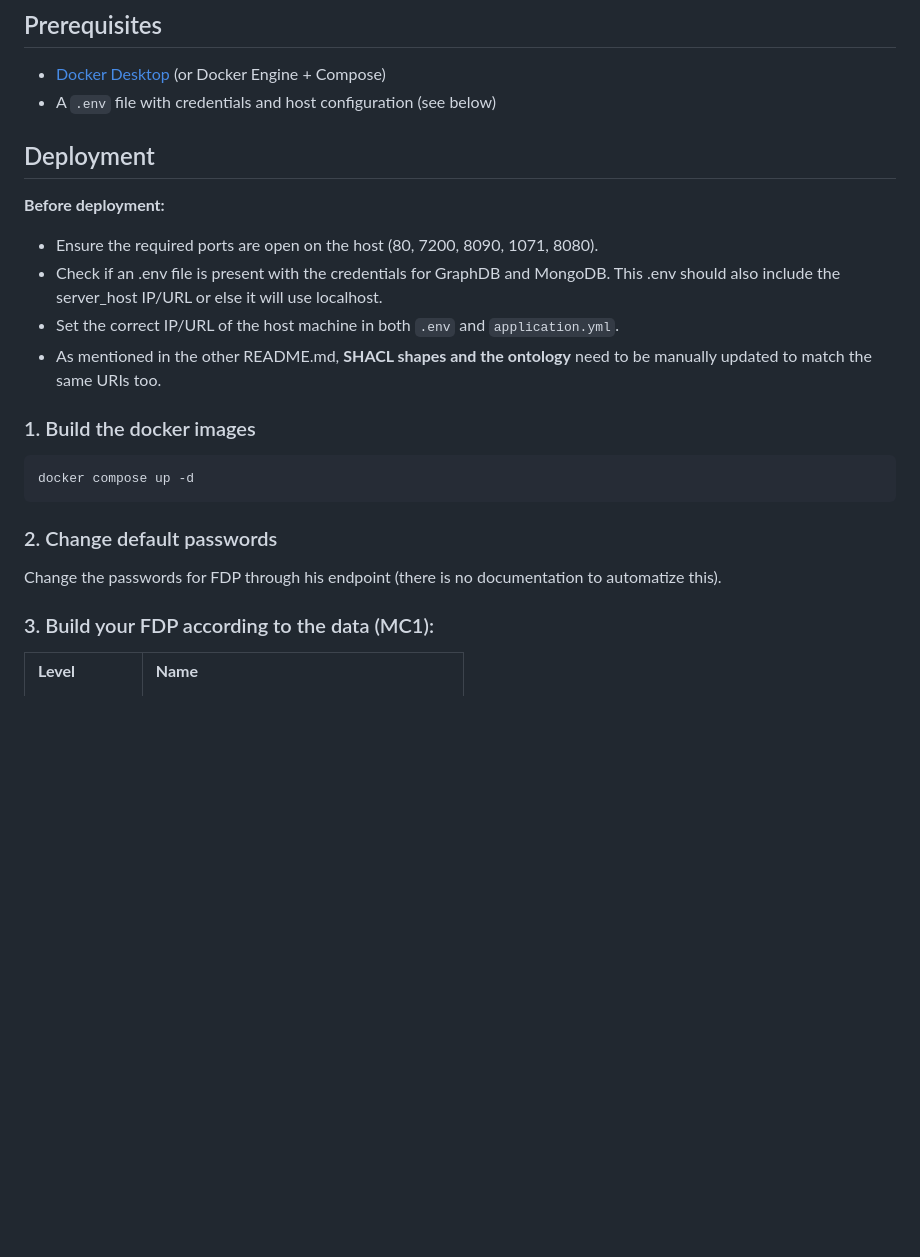
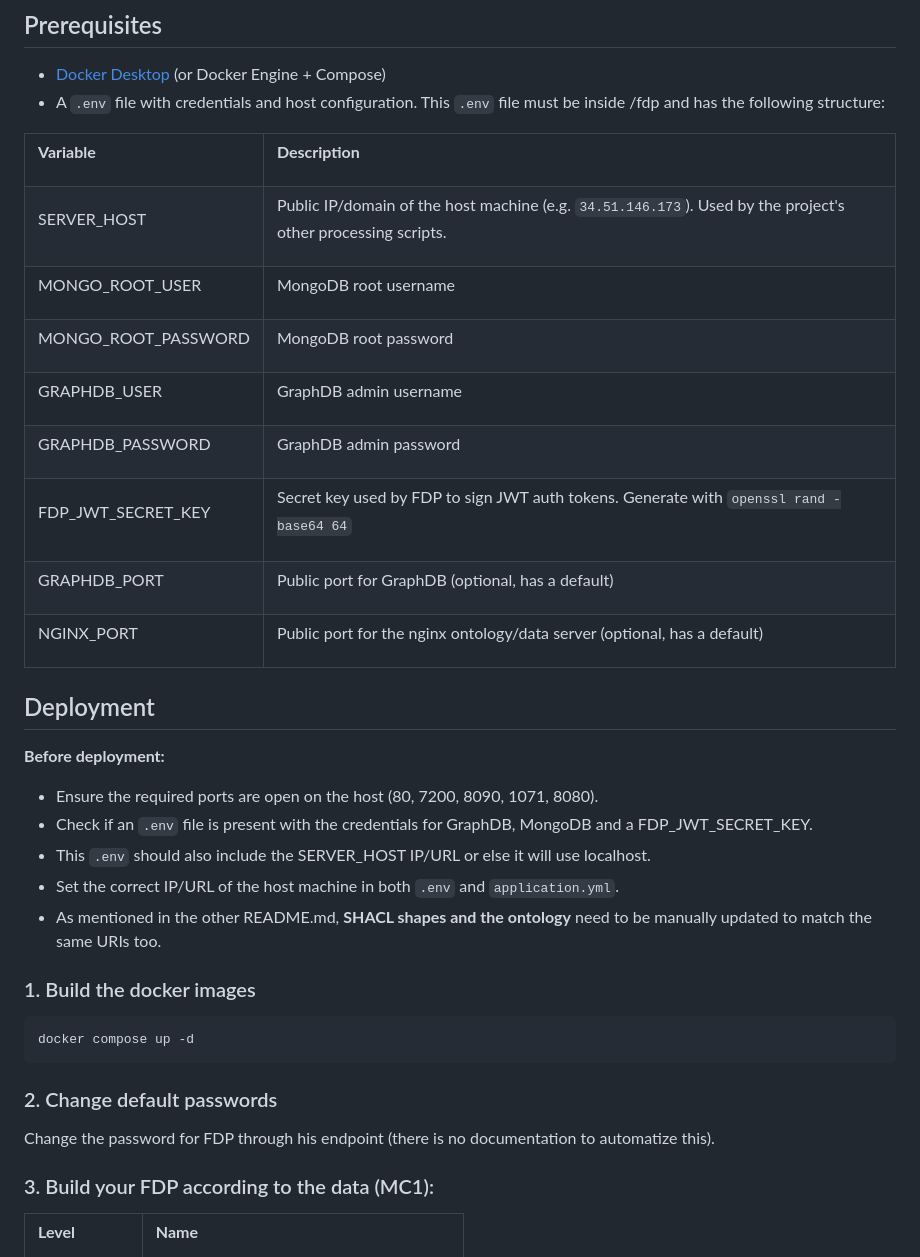
Before and after one commit to Mikelontxu/EHUNAM-WiFi-CSI-FAIR-data, a Markdown page: fdp/README.md, the part around the change. Drawn GitHub-style; blank space fills up the shorter version.

Commit message:
Enhance README with .env file details and deployment steps
Updated prerequisites and deployment instructions in README.md to include detailed .env file structure and requirements.

````diff
--- a/fdp/README.md
+++ b/fdp/README.md
@@ -100,13 +100,55 @@ This folder called fdp (FAIR Data Point) its used to import the docker that cont
 
 ## Prerequisites
 - [Docker Desktop](https://www.docker.com/products/docker-desktop/) (or Docker Engine + Compose)
-- A `.env` file with credentials and host configuration (see below)
+- A `.env` file with credentials and host configuration. This `.env` file must be inside /fdp and has the following structure:
+
+<table>
+<tbody>
+<tr>
+<td><p><strong>Variable</strong></p></td>
+<td><p><strong>Description</strong></p></td>
+</tr>
+<tr>
+<td><p>SERVER_HOST</p></td>
+<td><p>Public IP/domain of the host machine (e.g. <code>34.51.146.173</code>). Used by the project's other processing scripts. </p></td>
+</tr>
+<tr>
+<td><p>MONGO_ROOT_USER</p></td>
+<td><p>MongoDB root username</p></td>
+</tr>
+<tr>
+<td><p>MONGO_ROOT_PASSWORD</p></td>
+<td><p>MongoDB root password</p></td>
+</tr>
+<tr>
+<td><p>GRAPHDB_USER</p></td>
+<td><p>GraphDB admin username</p></td>
+</tr>
+<tr>
+<td><p>GRAPHDB_PASSWORD</p></td>
+<td><p>GraphDB admin password</p></td>
+</tr>
+<tr>
+<td><p>FDP_JWT_SECRET_KEY</p></td>
+<td><p>Secret key used by FDP to sign JWT auth tokens. Generate with <code>openssl rand -base64 64</code></p></td>
+</tr>
+<tr>
+<td><p>GRAPHDB_PORT</p></td>
+<td><p>Public port for GraphDB (optional, has a default)</p></td>
+</tr>
+<tr>
+<td><p>NGINX_PORT</p></td>
+<td><p>Public port for the nginx ontology/data server (optional, has a default)</p></td>
+</tr>
+</tbody>
+</table>
 
 ## Deployment
 
 **Before deployment:**
 - Ensure the required ports are open on the host (80, 7200, 8090, 1071, 8080).
-- Check if an .env file is present with the credentials for GraphDB and MongoDB. This .env should also include the server_host IP/URL or else it will use localhost.
+- Check if an `.env` file is present with the credentials for GraphDB, MongoDB and a FDP_JWT_SECRET_KEY.
+- This `.env` should also include the SERVER_HOST IP/URL or else it will use localhost.
 - Set the correct IP/URL of the host machine in both `.env` and `application.yml`.
 - As mentioned in the other README.md, **SHACL shapes and the ontology** need to be manually updated to match the same URIs too.
 
@@ -117,7 +159,7 @@ docker compose up -d
 ```
 ### 2. Change default passwords
 
-Change the passwords for FDP through his endpoint (there is no documentation to automatize this).
+Change the password for FDP through his endpoint (there is no documentation to automatize this).
 
 ### 3. Build your FDP according to the data (MC1):
 
````
